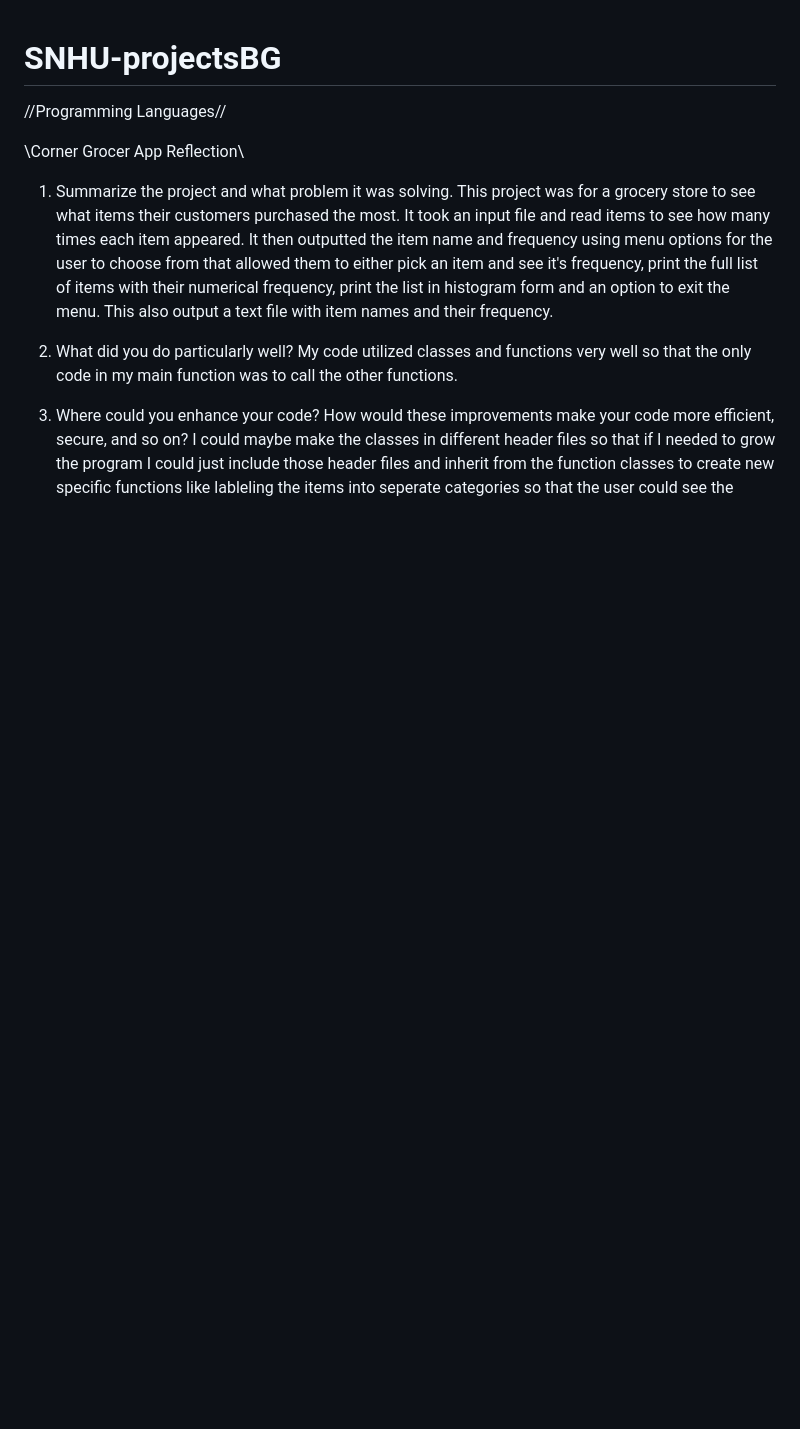
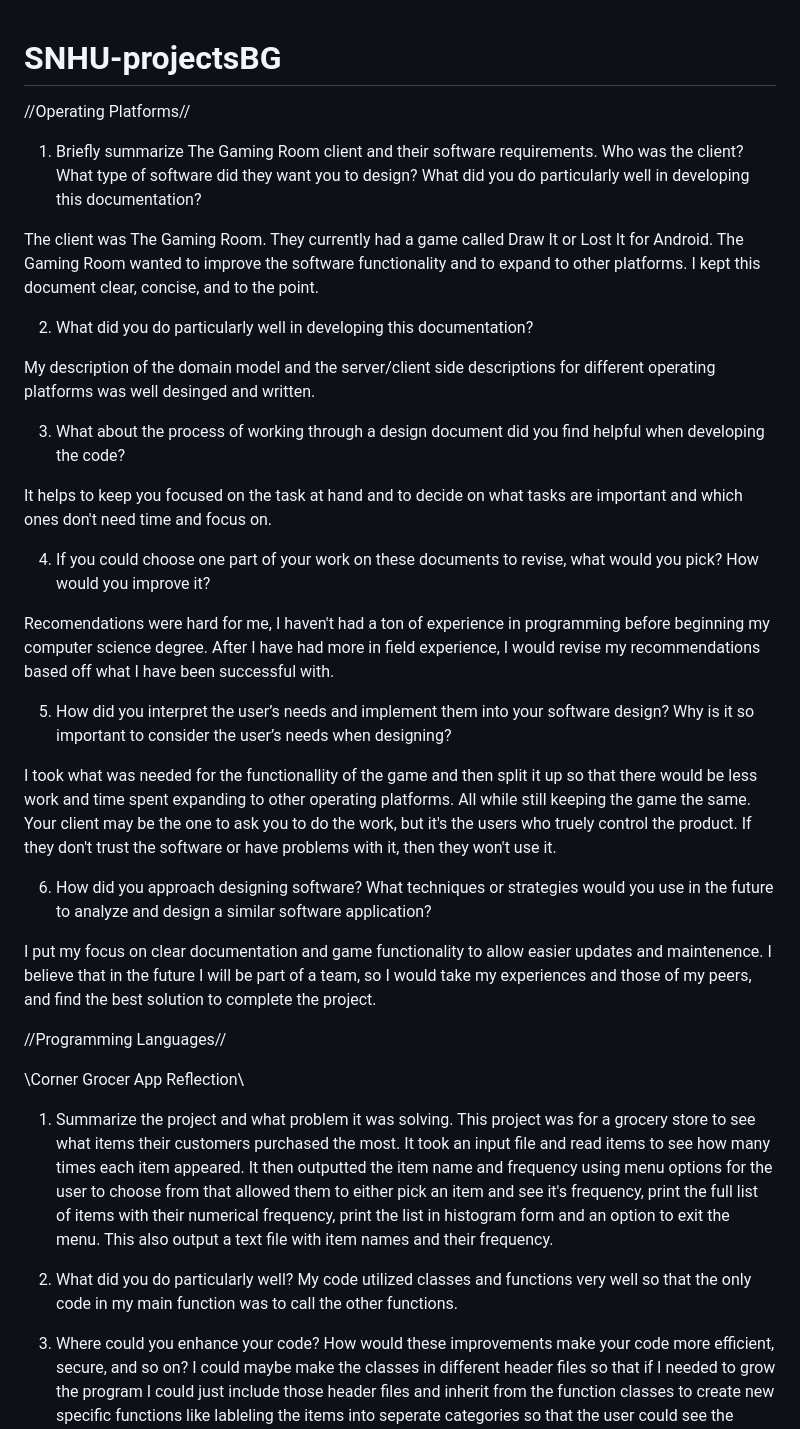
Before and after one commit to bgoller85/SNHU-projectsBG, a Markdown page: README.md, the part around the change. GitHub-like rendering; blank space fills up the shorter version.

Commit message:
Update README.md
Added journal entry for CS-230 Operating Platforms

```diff
--- a/README.md
+++ b/README.md
@@ -1,4 +1,29 @@
 # SNHU-projectsBG
+//Operating Platforms//
+1. Briefly summarize The Gaming Room client and their software requirements. Who was the client? What type of software did they want you to design? What did you do particularly well in developing this documentation?
+
+The client was The Gaming Room. They currently had a game called Draw It or Lost It for Android. The Gaming Room wanted to improve the software functionality and to expand to other platforms. I kept this document clear, concise, and to the point.
+
+2. What did you do particularly well in developing this documentation?
+
+My description of the domain model and the server/client side descriptions for different operating platforms was well desinged and written.
+
+3. What about the process of working through a design document did you find helpful when developing the code?
+
+It helps to keep you focused on the task at hand and to decide on what tasks are important and which ones don't need time and focus on.
+
+4. If you could choose one part of your work on these documents to revise, what would you pick? How would you improve it?
+
+Recomendations were hard for me, I haven't had a ton of experience in programming before beginning my computer science degree. After I have had more in field experience, I would revise my recommendations based off what I have been successful with.
+
+5. How did you interpret the user’s needs and implement them into your software design? Why is it so important to consider the user’s needs when designing?
+
+I took what was needed for the functionallity of the game and then split it up so that there would be less work and time spent expanding to other operating platforms. All while still keeping the game the same. Your client may be the one to ask you to do the work, but it's the users who truely control the product. If they don't trust the software or have problems with it, then they won't use it.
+
+6. How did you approach designing software? What techniques or strategies would you use in the future to analyze and design a similar software application?
+
+I put my focus on clear documentation and game functionality to allow easier updates and maintenence. I believe that in the future I will be part of a team, so I would take my experiences and those of my peers, and find the best solution to complete the project.
+
 //Programming Languages//
 
 \\Corner Grocer App Reflection\\
```
